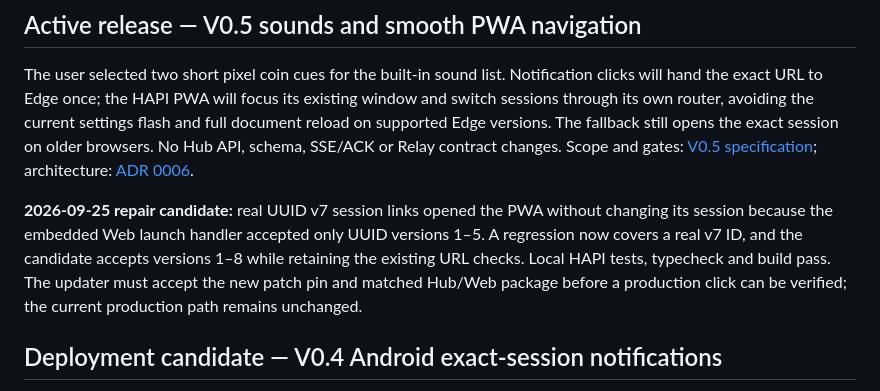
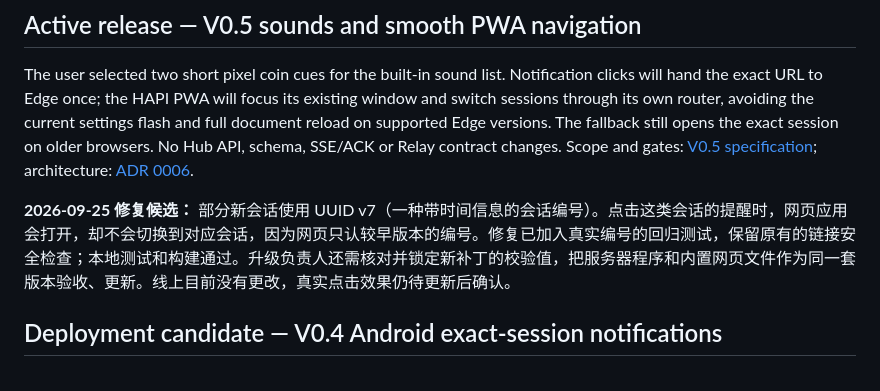
Before and after one commit to creeep123/hapi-companion, a Markdown page: docs/management/CONTROL_PANEL.md, the part around the change. Drawn GitHub-style.

Commit message:
docs: explain PWA hotfix status in plain language

```diff
--- a/docs/management/CONTROL_PANEL.md
+++ b/docs/management/CONTROL_PANEL.md
@@ -17,7 +17,7 @@ After a restart, the installed login-item app and an Xcode Debug copy were both
 
 The user selected two short pixel coin cues for the built-in sound list. Notification clicks will hand the exact URL to Edge once; the HAPI PWA will focus its existing window and switch sessions through its own router, avoiding the current settings flash and full document reload on supported Edge versions. The fallback still opens the exact session on older browsers. No Hub API, schema, SSE/ACK or Relay contract changes. Scope and gates: [V0.5 specification](../specs/V0_5_SOUNDS_AND_NAVIGATION.md); architecture: [ADR 0006](../adr/0006-pwa-launch-routing.md).
 
-**2026-09-25 repair candidate:** real UUID v7 session links opened the PWA without changing its session because the embedded Web launch handler accepted only UUID versions 1–5. A regression now covers a real v7 ID, and the candidate accepts versions 1–8 while retaining the existing URL checks. Local HAPI tests, typecheck and build pass. The updater must accept the new patch pin and matched Hub/Web package before a production click can be verified; the current production path remains unchanged.
+**2026-09-25 修复候选：** 部分新会话使用 UUID v7（一种带时间信息的会话编号）。点击这类会话的提醒时，网页应用会打开，却不会切换到对应会话，因为网页只认较早版本的编号。修复已加入真实编号的回归测试，保留原有的链接安全检查；本地测试和构建通过。升级负责人还需核对并锁定新补丁的校验值，把服务器程序和内置网页文件作为同一套版本验收、更新。线上目前没有更改，真实点击效果仍待更新后确认。
 
 ## Deployment candidate — V0.4 Android exact-session notifications
 
```
